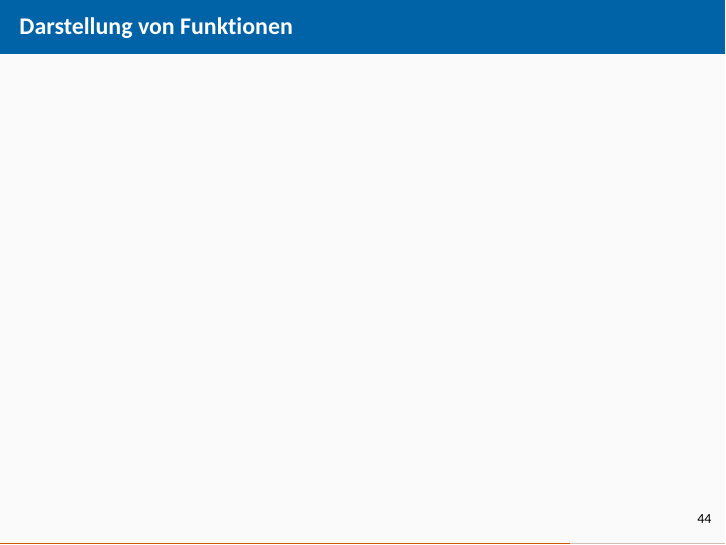
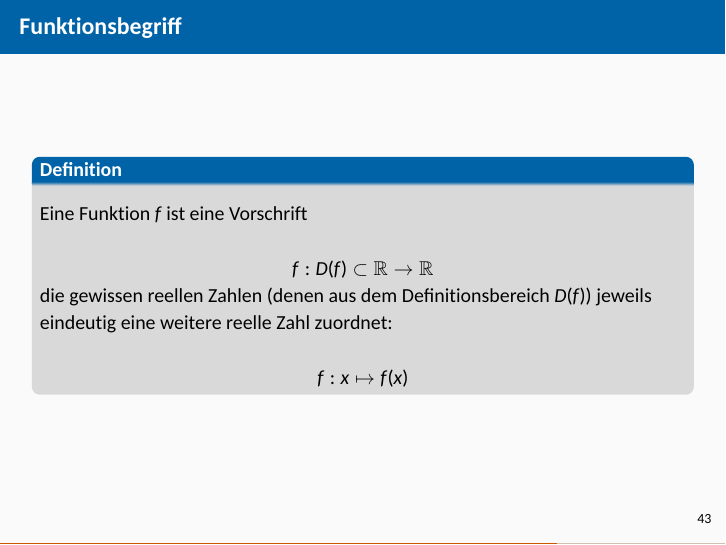
Before and after one commit to profboecker/wirtschaftsmathematik, an R Markdown document (Wirtschaftsmathematik/Wirtschaftsmathematik.Rmd): page 44 of 56 before the commit and page 43 of 56 after it. The pictures show the output file Wirtschaftsmathematik/Wirtschaftsmathematik.pdf that the author committed with the source.

Commit message:
Folien ergänzt!

```diff
--- a/Wirtschaftsmathematik/Wirtschaftsmathematik.Rmd
+++ b/Wirtschaftsmathematik/Wirtschaftsmathematik.Rmd
@@ -659,7 +659,22 @@ B_{n}^{V} = R + \frac{R}{q} + \frac{R}{q^{2}} + \frac{R}{q^{3}} + \ldots + \frac
 
 ## Funktionsbegriff
 
+### Definition
+
+Eine Funktion $f$ ist eine Vorschrift
+
+$$
+f : D(f) \subset \mathbb{R} \rightarrow \mathbb{R}
+$$
+die gewissen reellen Zahlen (denen aus dem Definitionsbereich $D(f)$) jeweils eindeutig eine weitere reelle Zahl zuordnet:
+
+$$
+f : x \mapsto f(x)
+$$
+
 ## Darstellung von Funktionen
+
+
 
 ## Einige Beispiele
 
```
Also changed, not shown: Wirtschaftsmathematik/Wirtschaftsmathematik.pdf.
